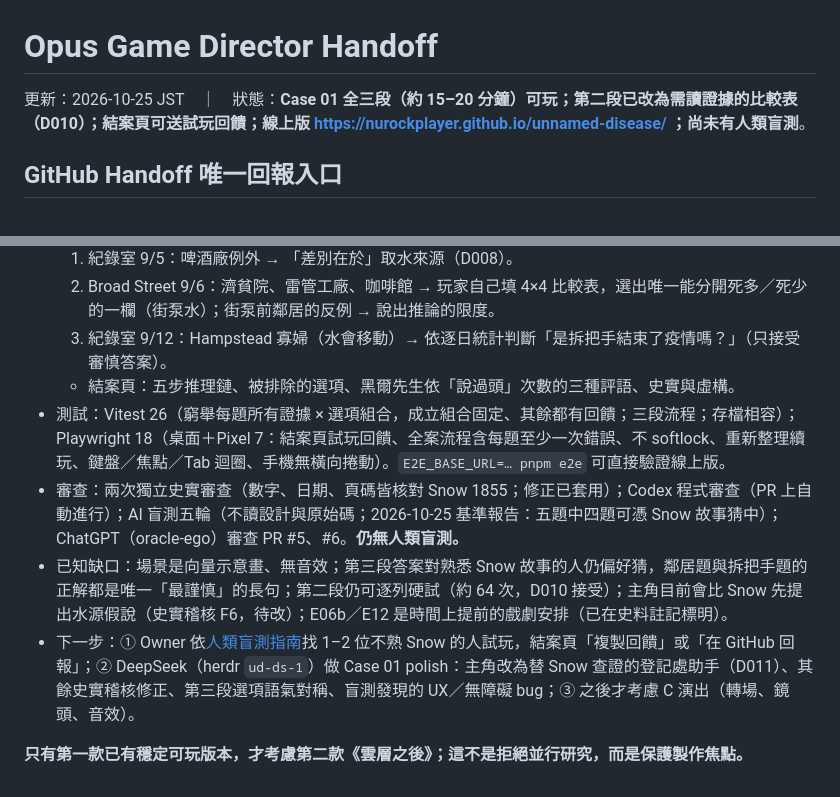
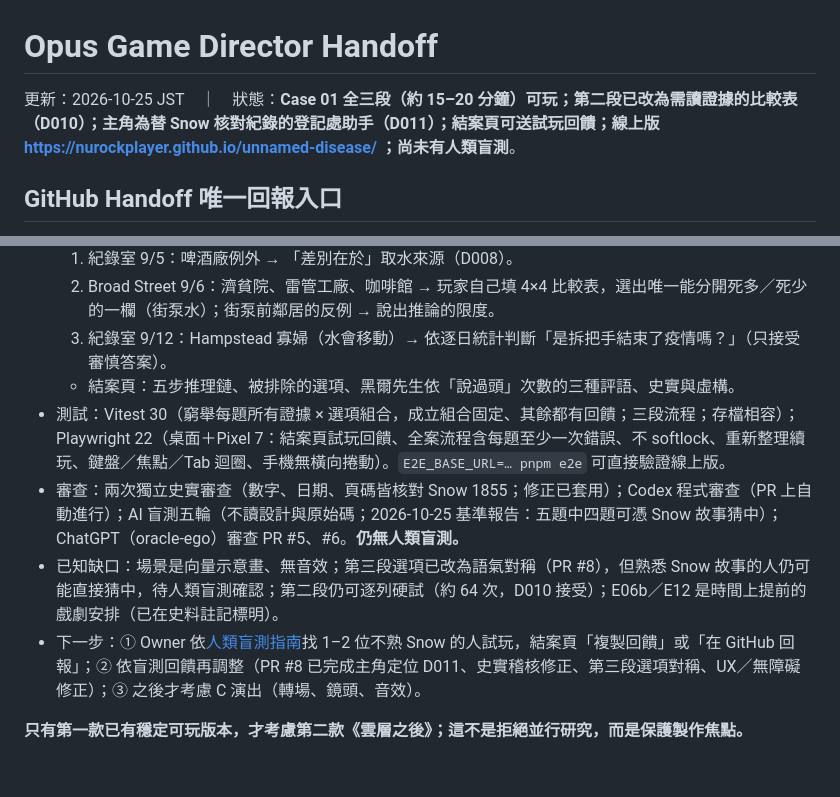
Before and after one commit to nurockplayer/unnamed-disease, a Markdown page: docs/HANDOFF.md, 2 parts joined by grey strips. GitHub-like rendering.

Commit message:
docs: handoff status after PR #8
Co-Authored-By: Claude Opus 5.5 <noreply@anthropic.com>
Claude-Session: https://claude.ai/code/session_01C9SWhx5QXS3DPhQuK2WrSr

```diff
--- a/docs/HANDOFF.md
+++ b/docs/HANDOFF.md
@@ -1,6 +1,6 @@
 # Opus Game Director Handoff
 
-更新：2026-10-25 JST　｜　狀態：**Case 01 全三段（約 15–20 分鐘）可玩；第二段已改為需讀證據的比較表（D010）；結案頁可送試玩回饋；線上版 https://nurockplayer.github.io/unnamed-disease/ ；尚未有人類盲測**。
+更新：2026-10-25 JST　｜　狀態：**Case 01 全三段（約 15–20 分鐘）可玩；第二段已改為需讀證據的比較表（D010）；主角為替 Snow 核對紀錄的登記處助手（D011）；結案頁可送試玩回饋；線上版 https://nurockplayer.github.io/unnamed-disease/ ；尚未有人類盲測**。
 
 ## GitHub Handoff 唯一回報入口
 
@@ -71,9 +71,9 @@
   2. Broad Street 9/6：濟貧院、雷管工廠、咖啡館 → 玩家自己填 4×4 比較表，選出唯一能分開死多／死少的一欄（街泵水）；街泵前鄰居的反例 → 說出推論的限度。
   3. 紀錄室 9/12：Hampstead 寡婦（水會移動）→ 依逐日統計判斷「是拆把手結束了疫情嗎？」（只接受審慎答案）。
   - 結案頁：五步推理鏈、被排除的選項、黑爾先生依「說過頭」次數的三種評語、史實與虛構。
-- 測試：Vitest 26（窮舉每題所有證據 × 選項組合，成立組合固定、其餘都有回饋；三段流程；存檔相容）；Playwright 18（桌面＋Pixel 7：結案頁試玩回饋、全案流程含每題至少一次錯誤、不 softlock、重新整理續玩、鍵盤／焦點／Tab 迴圈、手機無橫向捲動）。`E2E_BASE_URL=… pnpm e2e` 可直接驗證線上版。
+- 測試：Vitest 30（窮舉每題所有證據 × 選項組合，成立組合固定、其餘都有回饋；三段流程；存檔相容）；Playwright 22（桌面＋Pixel 7：結案頁試玩回饋、全案流程含每題至少一次錯誤、不 softlock、重新整理續玩、鍵盤／焦點／Tab 迴圈、手機無橫向捲動）。`E2E_BASE_URL=… pnpm e2e` 可直接驗證線上版。
 - 審查：兩次獨立史實審查（數字、日期、頁碼皆核對 Snow 1855；修正已套用）；Codex 程式審查（PR 上自動進行）；AI 盲測五輪（不讀設計與原始碼；2026-10-25 基準報告：五題中四題可憑 Snow 故事猜中）；ChatGPT（oracle-ego）審查 PR #5、#6。**仍無人類盲測。**
-- 已知缺口：場景是向量示意畫、無音效；第三段答案對熟悉 Snow 故事的人仍偏好猜，鄰居題與拆把手題的正解都是唯一「最謹慎」的長句；第二段仍可逐列硬試（約 64 次，D010 接受）；主角目前會比 Snow 先提出水源假說（史實稽核 F6，待改）；E06b／E12 是時間上提前的戲劇安排（已在史料註記標明）。
-- 下一步：① Owner 依[人類盲測指南](PLAYTEST.md)找 1–2 位不熟 Snow 的人試玩，結案頁「複製回饋」或「在 GitHub 回報」；② DeepSeek（herdr `ud-ds-1`）做 Case 01 polish：主角改為替 Snow 查證的登記處助手（D011）、其餘史實稽核修正、第三段選項語氣對稱、盲測發現的 UX／無障礙 bug；③ 之後才考慮 C 演出（轉場、鏡頭、音效）。
+- 已知缺口：場景是向量示意畫、無音效；第三段選項已改為語氣對稱（PR #8），但熟悉 Snow 故事的人仍可能直接猜中，待人類盲測確認；第二段仍可逐列硬試（約 64 次，D010 接受）；E06b／E12 是時間上提前的戲劇安排（已在史料註記標明）。
+- 下一步：① Owner 依[人類盲測指南](PLAYTEST.md)找 1–2 位不熟 Snow 的人試玩，結案頁「複製回饋」或「在 GitHub 回報」；② 依盲測回饋再調整（PR #8 已完成主角定位 D011、史實稽核修正、第三段選項對稱、UX／無障礙修正）；③ 之後才考慮 C 演出（轉場、鏡頭、音效）。
 
 **只有第一款已有穩定可玩版本，才考慮第二款《雲層之後》；這不是拒絕並行研究，而是保護製作焦點。**
```
